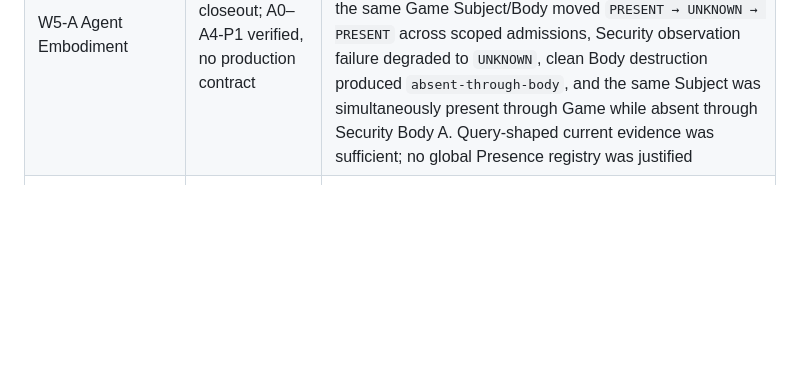
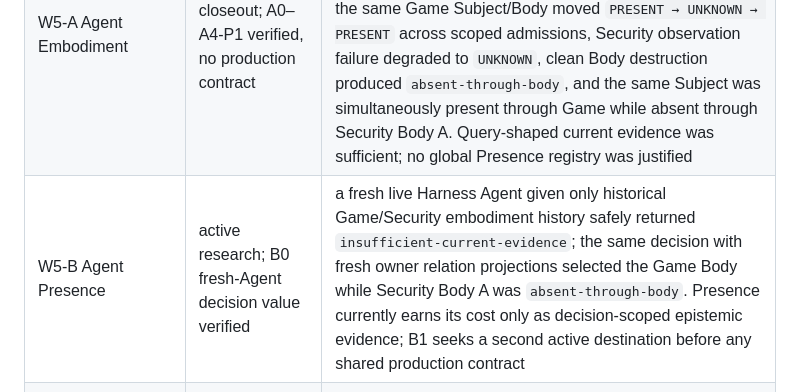
Before and after one commit to ordivon-org/ordivon-world, a Markdown page: STATUS.md, the part around the change. Rendered like a GitHub page; blank space fills up the shorter version.

Commit message:
research(world): start W5-B Agent Presence

```diff
--- a/STATUS.md
+++ b/STATUS.md
@@ -22,6 +22,7 @@ The active source boundary consists of the Host-facing Cloudflare adapter, produ
 | W2 Message endpoint/Link falsifier | first-class WorldLink not forced | pinned destination identity detected endpoint replacement; stable identity survived PID/socket rematerialization; signed discovery handled endpoint relocation without Link identity/lifecycle |
 | W2 Entity Migration | production contract, cross-repository and real-KVM verified | Game retained verified extraction and fresh-process departure reread → World/Host exact continuity journal + wire → Security real KVM carrier; fresh Host retained the receipt with one destination exchange, no blind redispatch, no NIC and zero-residual cleanup under the `trusted-local-owner-originated-caller` profile |
 | W5-A Agent Embodiment | research closeout; A0–A4-P1 verified, no production contract | A0–A3 prove owner-separated, action-scoped subject × cognition × Body occurrence with live Harness cognition and native Game effects. A4 proves that current Presence is scope-bound owner observation rather than durable history: the same Game Subject/Body moved `PRESENT → UNKNOWN → PRESENT` across scoped admissions, Security observation failure degraded to `UNKNOWN`, clean Body destruction produced `absent-through-body`, and the same Subject was simultaneously present through Game while absent through Security Body A. Query-shaped current evidence was sufficient; no global Presence registry was justified |
+| W5-B Agent Presence | active research; B0 fresh-Agent decision value verified | a fresh live Harness Agent given only historical Game/Security embodiment history safely returned `insufficient-current-evidence`; the same decision with fresh owner relation projections selected the Game Body while Security Body A was `absent-through-body`. Presence currently earns its cost only as decision-scoped epistemic evidence; B1 seeks a second active destination before any shared production contract |
 | W2 KVM migration recovery | current Security recovery law physically verified | predecessor ownership remains provenance; independently re-observed completion may repair publication; dead body-free staged/TPM-only preparation may be compensated to zero residuals and released `not_committed`; ambiguous QEMU launch evidence remains UNKNOWN and cannot authorize retry |
 | W2 Host trajectory addressing | evidence-driven, intentionally asymmetric | Resource/Message/provider use per-ID maps after reproduced multi-trajectory failures; Entity Migration retains one `migrationId` per Task because no multi-migration workload has forced a map |
 | live Host→Cloudflare W1 acceptance | verified locally | clean-revision private receipt under `target/acceptance/` |
```
Also changed, not shown: docs/authority.md (+1 -0 lines), docs/w5-presence.md (added, +148 -0 lines).
